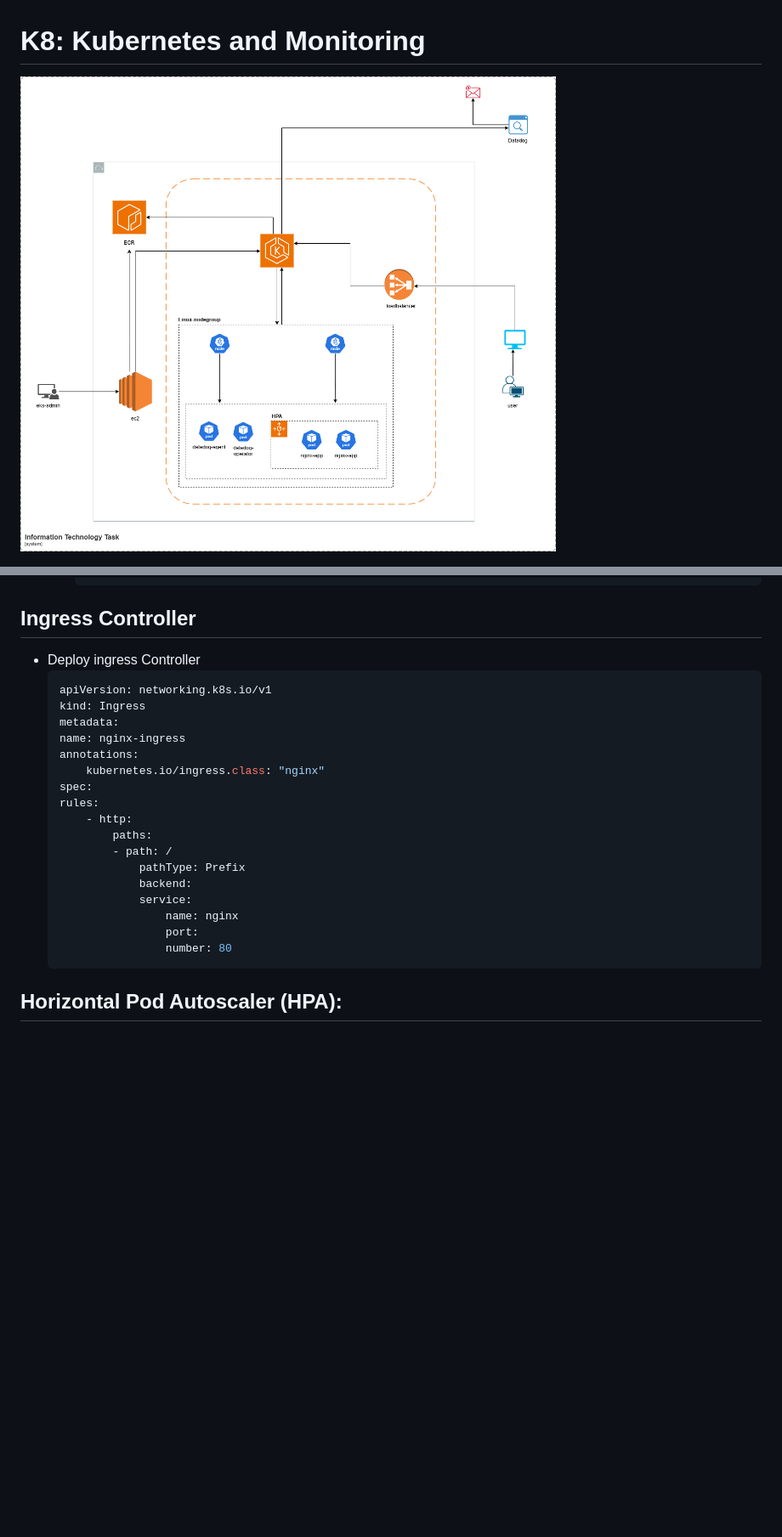
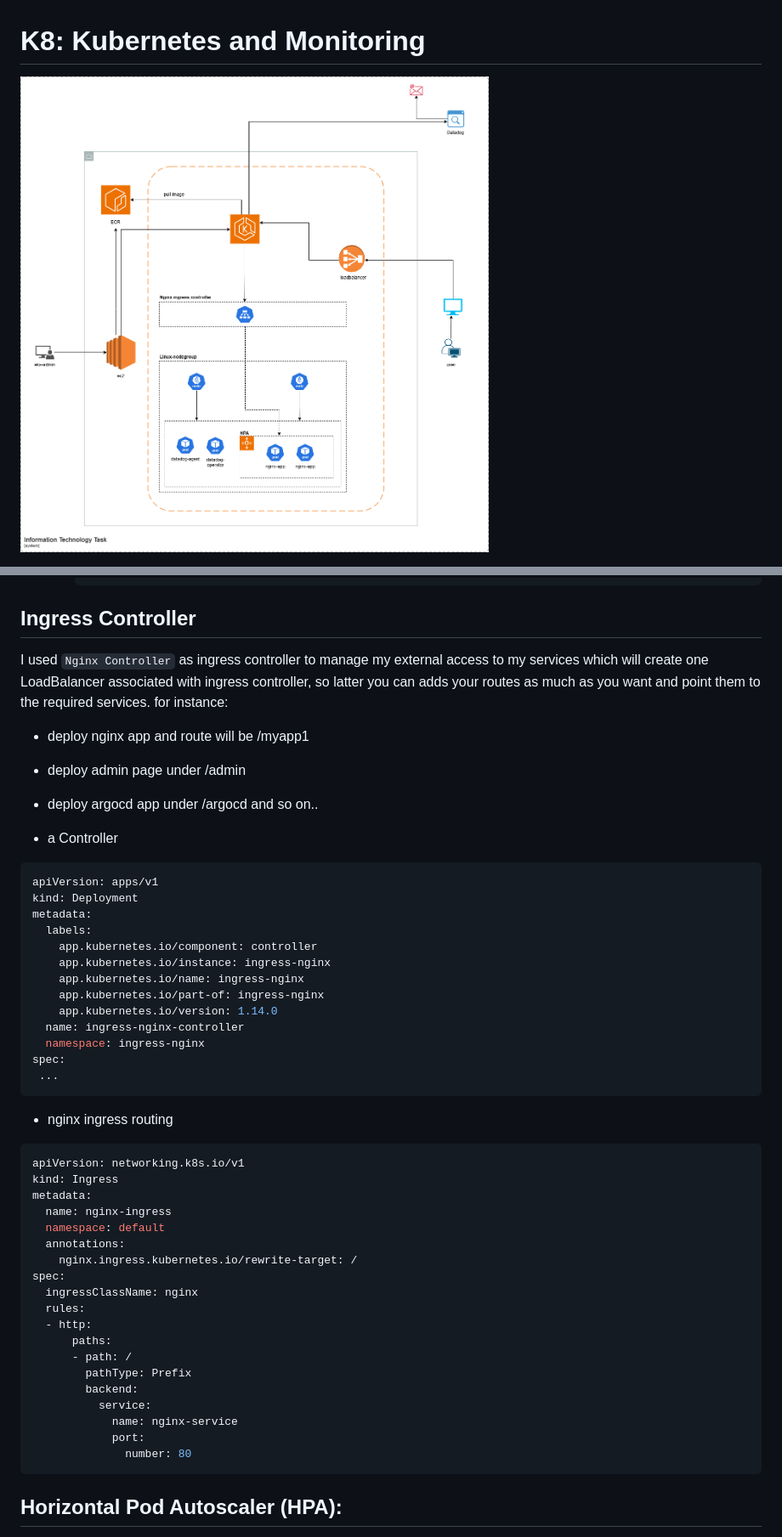
Before and after one commit to OmdaMukhtar/demo-dct-task, a Markdown page: README.md, 2 parts joined by grey strips. Shown at 85% size. Drawn GitHub-style; pictures changed too: assets/candidate-dct.drawio.png; blank space fills up the shorter version.

Commit message:
change(ingress-controller): add the ingress controller to work with one loadbalancer and manage all routing with ingress controller

````diff
--- a/README.md
+++ b/README.md
@@ -181,26 +183,53 @@ and it's changed dynamically base on the selection of the LoadBalancer (ALB).
     ```
 
 ## Ingress Controller
-- Deploy ingress Controller
-    ```yml
-    apiVersion: networking.k8s.io/v1
-    kind: Ingress
-    metadata:
-    name: nginx-ingress
-    annotations:
-        kubernetes.io/ingress.class: "nginx"
-    spec:
-    rules:
-        - http:
-            paths:
-            - path: /
-                pathType: Prefix
-                backend:
-                service:
-                    name: nginx
-                    port:
-                    number: 80
-    ```
+I used ``Nginx Controller`` as ingress controller to manage my external access to my services
+which will create one LoadBalancer associated with ingress controller, so latter you can adds
+your routes as much  as you want and point them to the required services.
+for instance:
+- deploy nginx app and route will be /myapp1
+- deploy admin page under /admin
+- deploy argocd app under /argocd and so on..
+
+- a Controller
+```yml
+apiVersion: apps/v1
+kind: Deployment
+metadata:
+  labels:
+    app.kubernetes.io/component: controller
+    app.kubernetes.io/instance: ingress-nginx
+    app.kubernetes.io/name: ingress-nginx
+    app.kubernetes.io/part-of: ingress-nginx
+    app.kubernetes.io/version: 1.14.0
+  name: ingress-nginx-controller
+  namespace: ingress-nginx
+spec:
+ ...
+```
+
+- nginx ingress routing
+```yml
+apiVersion: networking.k8s.io/v1
+kind: Ingress
+metadata:
+  name: nginx-ingress
+  namespace: default
+  annotations:
+    nginx.ingress.kubernetes.io/rewrite-target: /
+spec:
+  ingressClassName: nginx
+  rules:
+  - http:
+      paths:
+      - path: /
+        pathType: Prefix
+        backend:
+          service:
+            name: nginx-service
+            port:
+              number: 80
+```
 
 ## Horizontal Pod Autoscaler (HPA):
 Implement HPA based on memory utilization for the deployed application
````
Also changed, not shown: other parts of README.md (+4 -1 lines), 3 other files.
